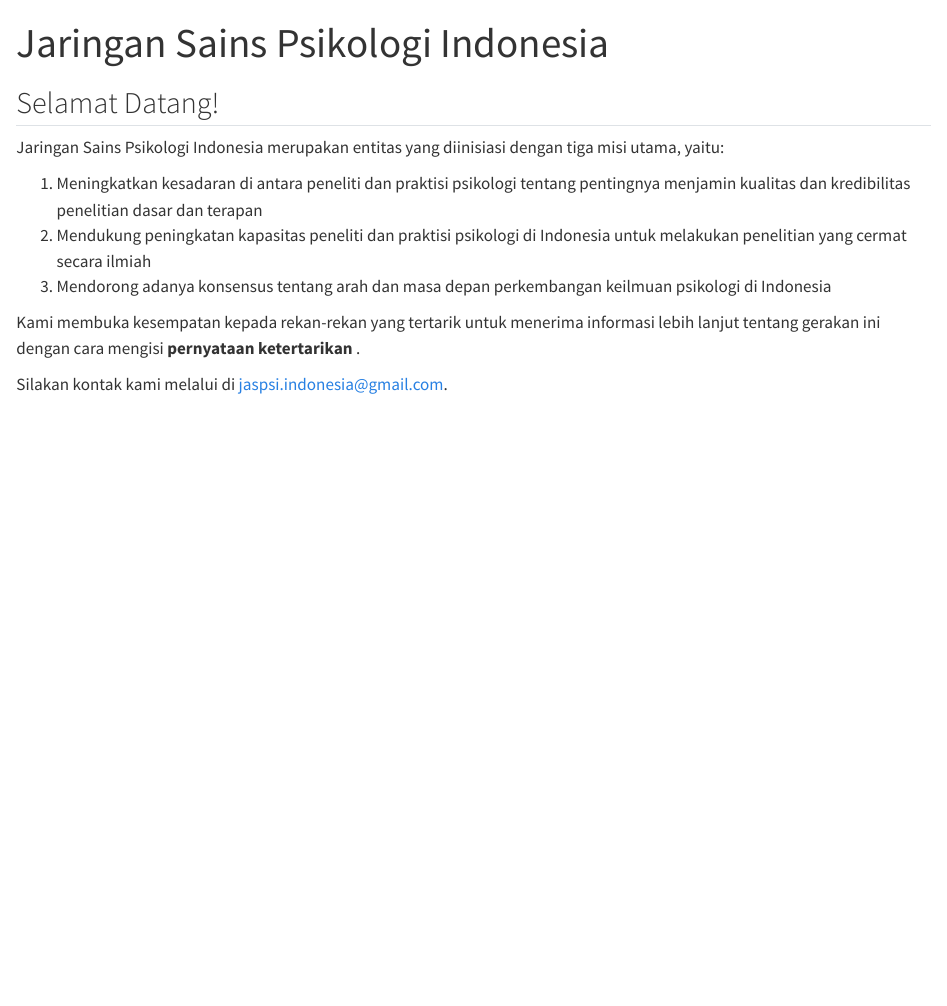
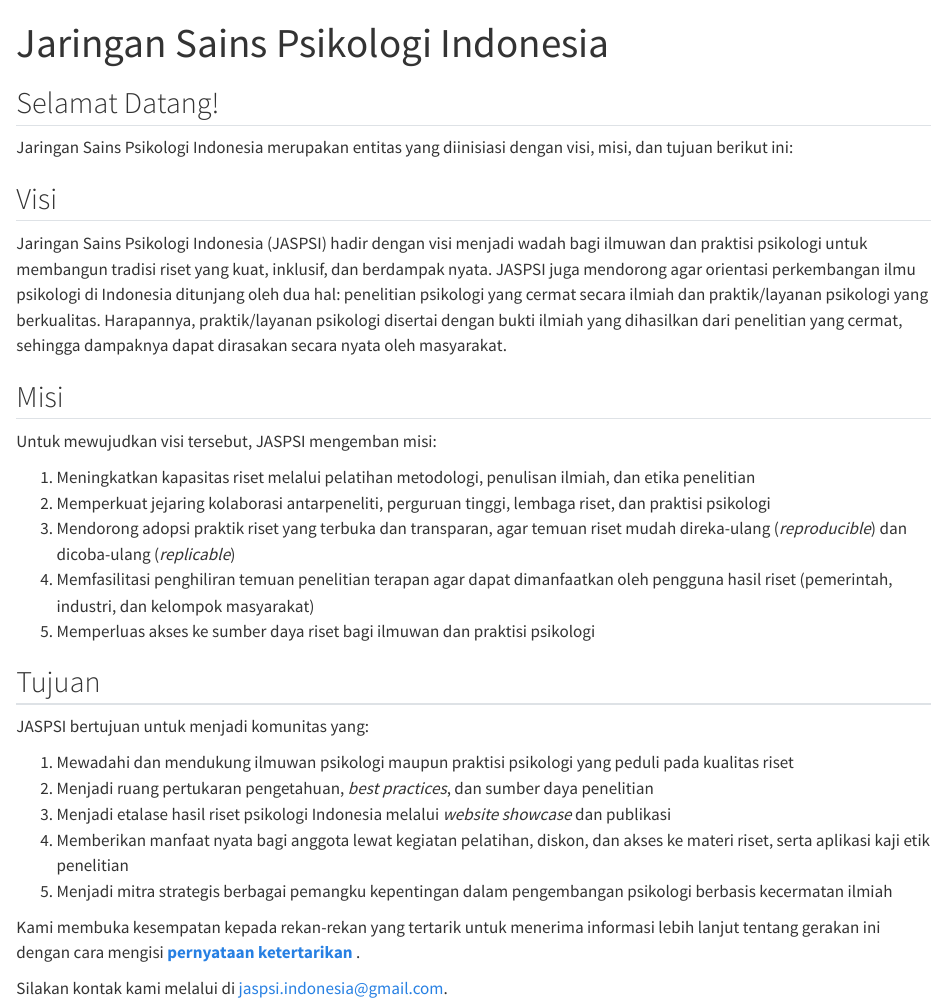
Before and after one commit to jaspi-indonesia/jaspi-indonesia.github.io, a Quarto document (index.qmd): the page in a window 1100 px wide, from its top. Rendered offline with R 4.5, knitr and Pandoc in place of Quarto, with nearby package versions.

Commit message:
tambahin visi, misi, contoh kegiatan

```diff
--- a/_quarto.yml
+++ b/_quarto.yml
@@ -10,14 +10,14 @@ website:
         href: index.qmd
       - text: "Tentang"
         href: content/tentang.qmd
+      - text: "Aktivitas"
+        href: content/aktivitas/kegiatan.qmd
+      - text: "Saya tertarik!"
+        href: https://docs.google.com/forms/d/e/1FAIpQLSd9v1fd-wWGbLsMscCKisa67KX2tM5hzKnbpFmr2Pggi_BNVQ/viewform?usp=dialog
       - text: "Berita"
         menu:
         - text: "Mulai Inisiasi"
           href: content/berita/inisiasi.qmd
-      - text: "Aktivitas"
-        menu:
-        - text: "Templat"
-          href: content/aktivitas/contoh-kegiatan.qmd
     right:
       - text: "📧"
         href: "mailto:jaspsi.indonesia@gmail.com"
--- a/index.qmd
+++ b/index.qmd
@@ -6,12 +6,33 @@ toc: false
 
 ## Selamat Datang!
 
-Jaringan Sains Psikologi Indonesia merupakan entitas yang diinisiasi dengan tiga misi utama, yaitu:
+Jaringan Sains Psikologi Indonesia merupakan entitas yang diinisiasi dengan visi, misi, dan tujuan berikut ini:
 
-1. Meningkatkan kesadaran di antara peneliti dan praktisi psikologi tentang pentingnya menjamin kualitas dan kredibilitas penelitian dasar dan terapan
-2. Mendukung peningkatan kapasitas peneliti dan praktisi psikologi di Indonesia untuk melakukan penelitian yang cermat secara ilmiah
-3. Mendorong adanya konsensus tentang arah dan masa depan perkembangan keilmuan psikologi di Indonesia
+## Visi
 
-Kami membuka kesempatan kepada rekan-rekan yang tertarik untuk menerima informasi lebih lanjut tentang gerakan ini dengan cara mengisi **pernyataan ketertarikan** [<i class="fas fa-external-link-alt"></i>](https://docs.google.com/forms/d/e/1FAIpQLSd9v1fd-wWGbLsMscCKisa67KX2tM5hzKnbpFmr2Pggi_BNVQ/viewform?usp=dialog).
+Jaringan Sains Psikologi Indonesia (JASPSI) hadir dengan visi menjadi wadah bagi ilmuwan dan praktisi psikologi untuk membangun tradisi riset yang kuat, inklusif, dan berdampak nyata. JASPSI juga mendorong agar orientasi perkembangan ilmu psikologi di Indonesia ditunjang oleh dua hal: penelitian psikologi yang cermat secara ilmiah dan praktik/layanan psikologi yang berkualitas. Harapannya, praktik/layanan psikologi disertai dengan bukti ilmiah yang dihasilkan dari penelitian yang cermat, sehingga dampaknya dapat dirasakan secara nyata oleh masyarakat.
+
+## Misi
+
+Untuk mewujudkan visi tersebut, JASPSI mengemban misi:
+
+1. Meningkatkan kapasitas riset melalui pelatihan metodologi, penulisan ilmiah, dan etika penelitian
+2. Memperkuat jejaring kolaborasi antarpeneliti, perguruan tinggi, lembaga riset, dan praktisi psikologi
+3. Mendorong adopsi praktik riset yang terbuka dan transparan, agar temuan riset mudah direka-ulang (*reproducible*) dan dicoba-ulang (*replicable*)
+4. Memfasilitasi penghiliran temuan penelitian terapan agar dapat dimanfaatkan oleh pengguna hasil riset (pemerintah, industri, dan kelompok masyarakat)
+5. Memperluas akses ke sumber daya riset bagi ilmuwan dan praktisi psikologi
+
+## Tujuan
+
+JASPSI bertujuan untuk menjadi komunitas yang:
+
+1. Mewadahi dan mendukung ilmuwan psikologi maupun praktisi psikologi yang peduli pada kualitas riset
+2. Menjadi ruang pertukaran pengetahuan, *best practices*, dan sumber daya penelitian
+3. Menjadi etalase hasil riset psikologi Indonesia melalui *website showcase* dan publikasi
+4. Memberikan manfaat nyata bagi anggota lewat kegiatan pelatihan, diskon, dan akses ke materi riset, serta aplikasi kaji etik penelitian
+5. Menjadi mitra strategis berbagai pemangku kepentingan dalam pengembangan psikologi berbasis kecermatan ilmiah
+
+
+Kami membuka kesempatan kepada rekan-rekan yang tertarik untuk menerima informasi lebih lanjut tentang gerakan ini dengan cara mengisi [**pernyataan ketertarikan** <i class="fas fa-external-link-alt"></i>](https://docs.google.com/forms/d/e/1FAIpQLSd9v1fd-wWGbLsMscCKisa67KX2tM5hzKnbpFmr2Pggi_BNVQ/viewform?usp=dialog).
 
 Silakan kontak kami melalui <i class="fa-regular fa-envelope"></i> di [jaspsi.indonesia@gmail.com](mailto:jaspsi.indonesia@gmail.com).
```
Also changed, not shown: content/aktivitas/contoh-kegiatan.qmd (deleted, +0 -6 lines), content/aktivitas/kegiatan.qmd (added, +17 -0 lines), content/tentang.qmd (+2 -1 lines), docs/search.json, 8 other files.
